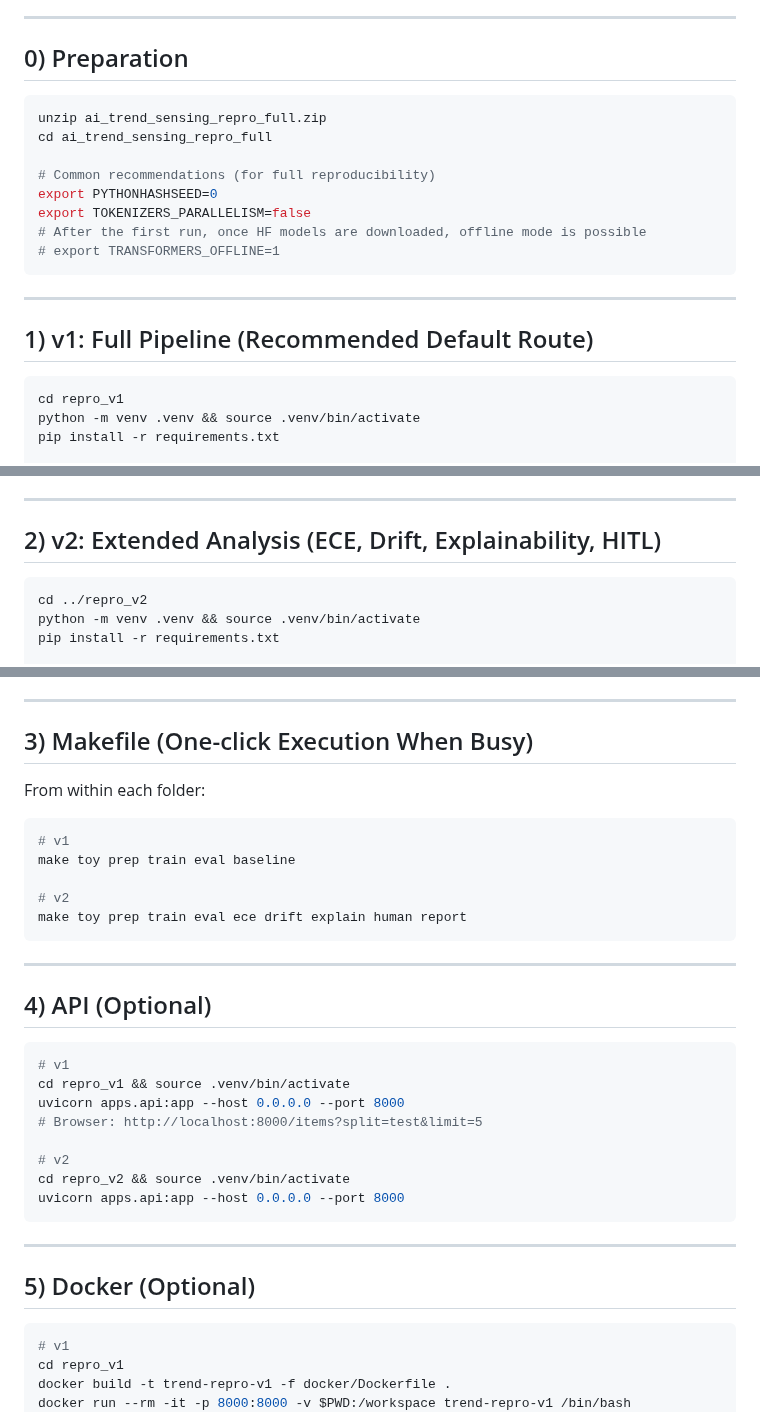
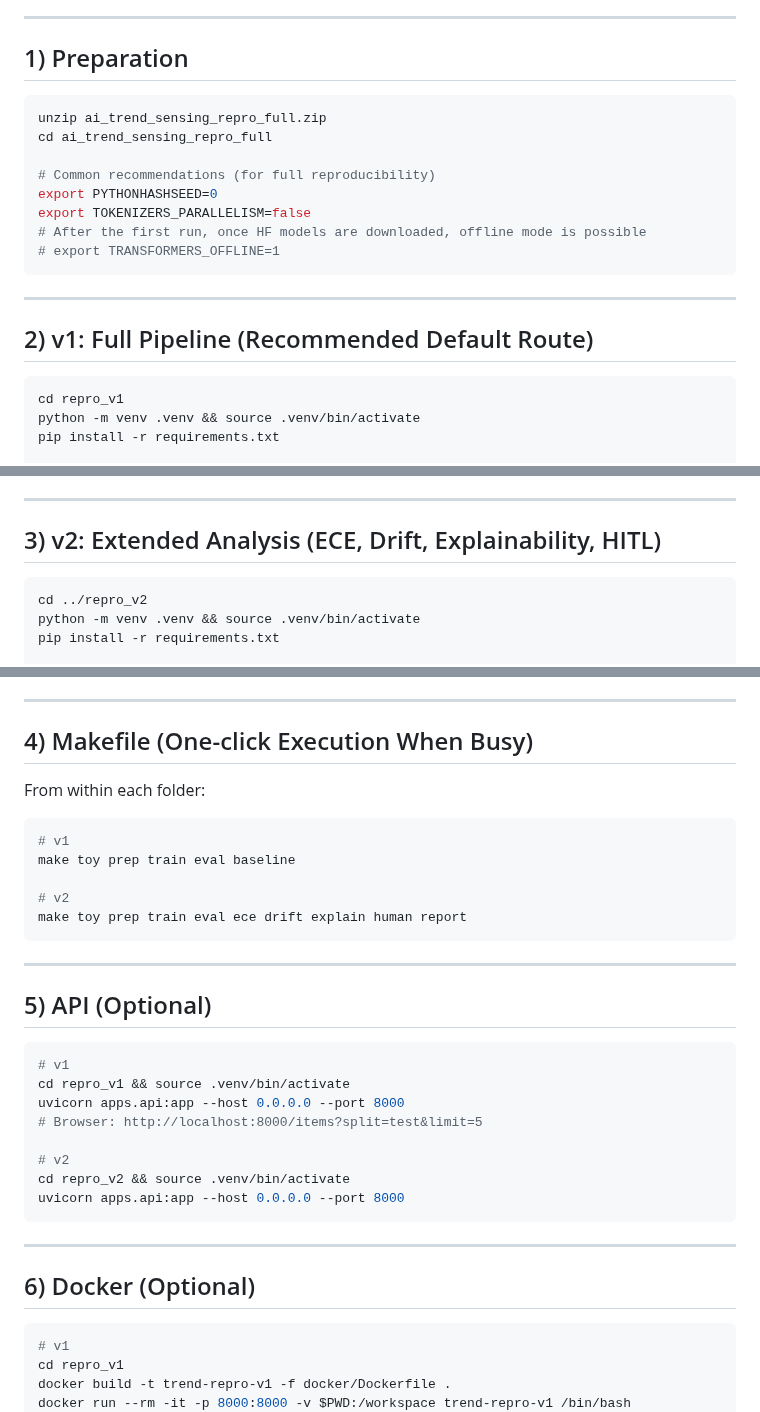
Before and after one commit to leemgs/lexsense, a Markdown page: README.md, 3 parts joined by grey strips. Rendered like a GitHub page.

Commit message:
Revise README for clarity and structure

````diff
--- a/README.md
+++ b/README.md
@@ -13,7 +11,7 @@ The rapid growth of generative AI has intensified demands for governance and com
 
 ---
 
-## 0) Preparation
+## 1) Preparation
 
 ```bash
 unzip ai_trend_sensing_repro_full.zip
@@ -28,7 +26,7 @@ export TOKENIZERS_PARALLELISM=false
 
 ---
 
-## 1) v1: Full Pipeline (Recommended Default Route)
+## 2) v1: Full Pipeline (Recommended Default Route)
 
 ```bash
 cd repro_v1
@@ -58,7 +56,7 @@ python apps/report.py --input data/processed/test.jsonl --out reports/test_repor
 
 ---
 
-## 2) v2: Extended Analysis (ECE, Drift, Explainability, HITL)
+## 3) v2: Extended Analysis (ECE, Drift, Explainability, HITL)
 
 ```bash
 cd ../repro_v2
@@ -98,7 +96,7 @@ python tasks/report_gen.py --input data/processed/test.jsonl   --out reports/tes
 
 ---
 
-## 3) Makefile (One-click Execution When Busy)
+## 4) Makefile (One-click Execution When Busy)
 
 From within each folder:
 
@@ -112,7 +110,7 @@ make toy prep train eval ece drift explain human report
 
 ---
 
-## 4) API (Optional)
+## 5) API (Optional)
 
 ```bash
 # v1
@@ -127,7 +125,7 @@ uvicorn apps.api:app --host 0.0.0.0 --port 8000
 
 ---
 
-## 5) Docker (Optional)
+## 6) Docker (Optional)
 
 ```bash
 # v1
````
Also changed, not shown: other parts of README.md (+1 -3 lines).
